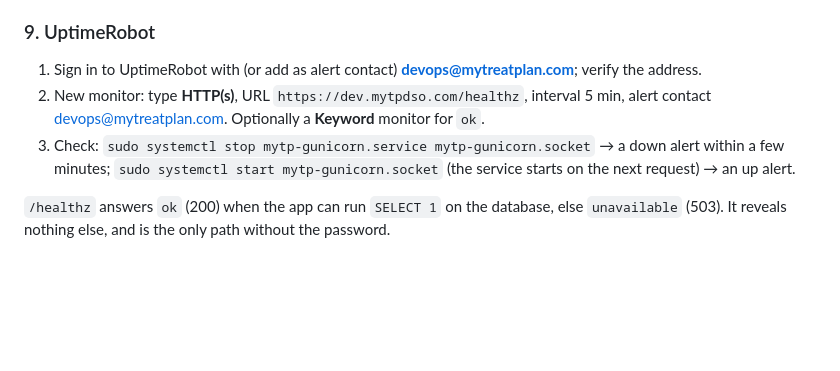
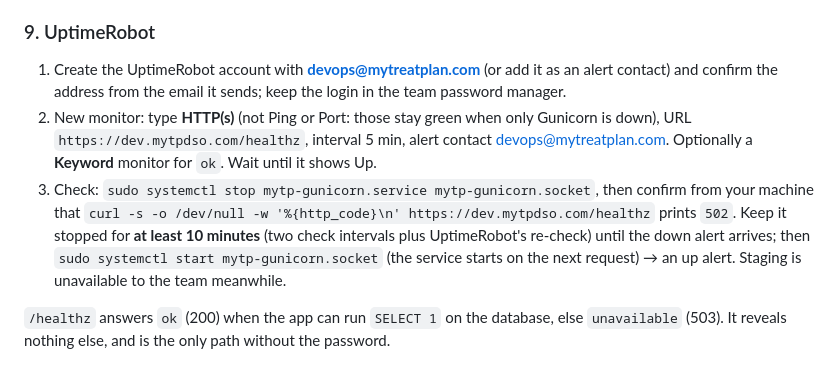
Before and after one commit to mytreatplan/mytreatplan.com, a Markdown page: deploy/README.md, the part around the change. Drawn GitHub-style; blank space fills up the shorter version.

Commit message:
docs(ops): mark story 1.9 done after staging checks; clarify uptime test
Records the staging verification in the 1.9 plan. Runbook step 9 now
asks for an HTTP(s) monitor, a curl check that /healthz returns 502, and
keeping Gunicorn stopped at least 10 minutes before expecting the alert.

Co-Authored-By: Claude Opus 5.5 <noreply@anthropic.com>

```diff
--- a/deploy/README.md
+++ b/deploy/README.md
@@ -190,13 +190,18 @@ user email and IP in `before_send`. Locally and in CI `SENTRY_DSN` is unset, so
 
 ### 9. UptimeRobot
 
-1. Sign in to UptimeRobot with (or add as alert contact) **devops@mytreatplan.com**;
-   verify the address.
-2. New monitor: type **HTTP(s)**, URL `https://dev.mytpdso.com/healthz`, interval 5 min,
-   alert contact devops@mytreatplan.com. Optionally a **Keyword** monitor for `ok`.
-3. Check: `sudo systemctl stop mytp-gunicorn.service mytp-gunicorn.socket` → a down
-   alert within a few minutes; `sudo systemctl start mytp-gunicorn.socket` (the service
-   starts on the next request) → an up alert.
+1. Create the UptimeRobot account with **devops@mytreatplan.com** (or add it as an alert
+   contact) and confirm the address from the email it sends; keep the login in the team
+   password manager.
+2. New monitor: type **HTTP(s)** (not Ping or Port: those stay green when only Gunicorn is
+   down), URL `https://dev.mytpdso.com/healthz`, interval 5 min, alert contact
+   devops@mytreatplan.com. Optionally a **Keyword** monitor for `ok`. Wait until it shows Up.
+3. Check: `sudo systemctl stop mytp-gunicorn.service mytp-gunicorn.socket`, then confirm
+   from your machine that `curl -s -o /dev/null -w '%{http_code}\n'
+   https://dev.mytpdso.com/healthz` prints `502`. Keep it stopped for **at least 10
+   minutes** (two check intervals plus UptimeRobot's re-check) until the down alert
+   arrives; then `sudo systemctl start mytp-gunicorn.socket` (the service starts on the
+   next request) → an up alert. Staging is unavailable to the team meanwhile.
 
 `/healthz` answers `ok` (200) when the app can run `SELECT 1` on the database, else
 `unavailable` (503). It reveals nothing else, and is the only path without the password.
```
Also changed, not shown: 1 other file.
